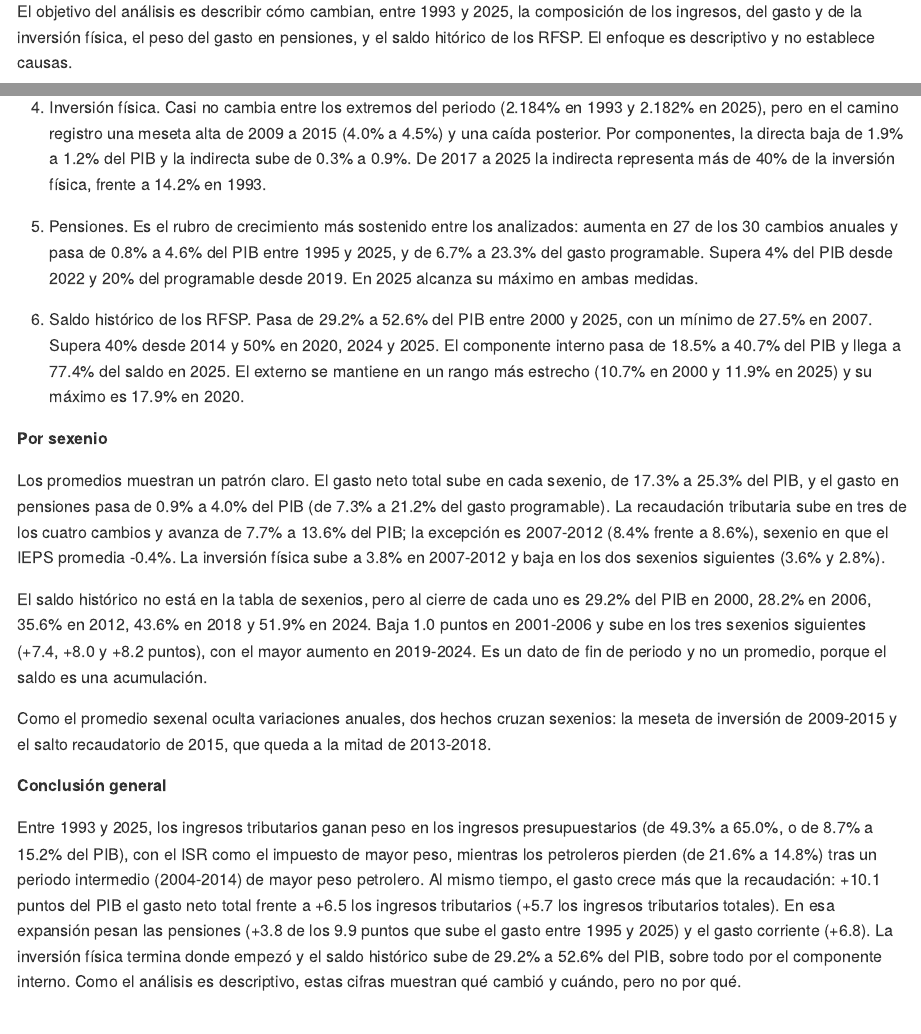
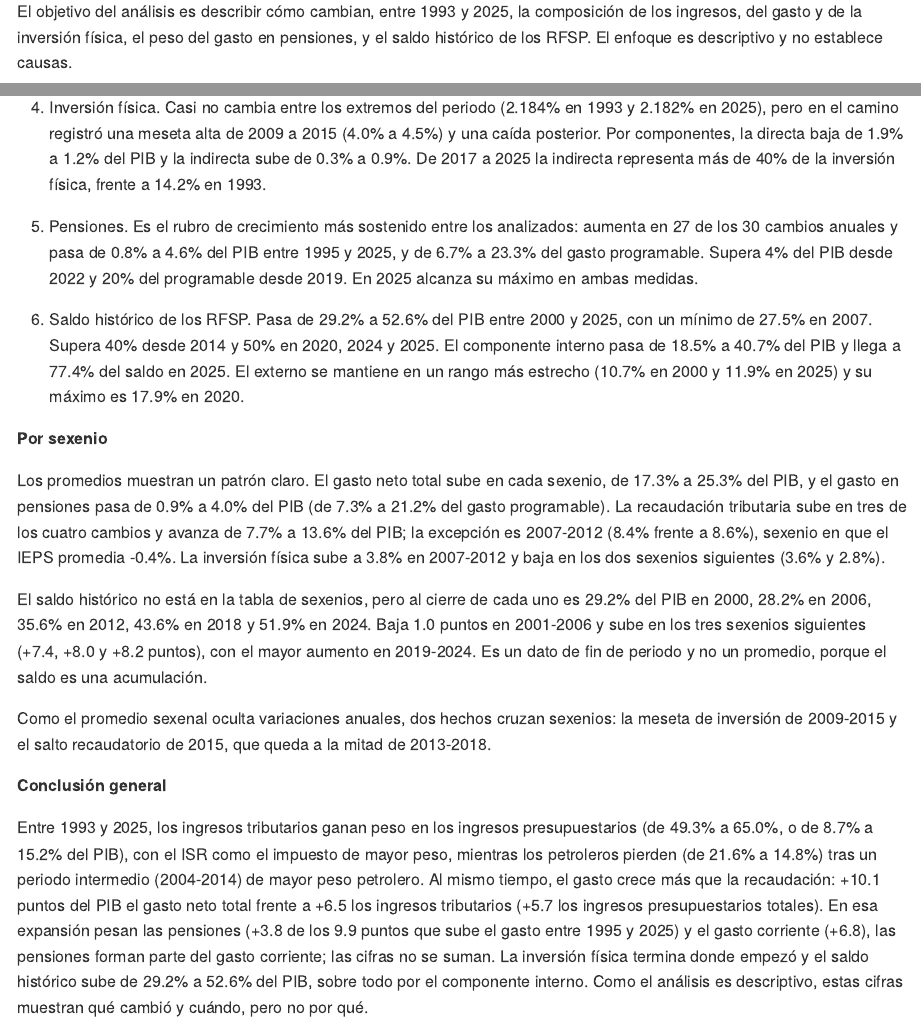
Before and after one commit to Jose-Castanedas/finanzas_publicas_mexico, an R Markdown document (analysis/analisis_finanzas_publicas_mexico.Rmd): the page in a window 1100 px wide, from 830 px down, and a second part further down, joined at a grey line. The pictures show the output file analysis/analisis_finanzas_publicas_mexico.md that the author committed with the source, drawn offline in the style of GitHub; long lines of code are wrapped.

Commit message:
docs: realiza ajustes en las conclusiones y objetivo

```diff
--- a/analysis/analisis_finanzas_publicas_mexico.Rmd
+++ b/analysis/analisis_finanzas_publicas_mexico.Rmd
@@ -26,7 +26,7 @@ Las finanzas públicas permiten entender el uso de los recursos públicos y su i
 
 El gobierno federal obtiene la mayor parte de sus ingresos a través del cobro de impuestos y los recursos generados por el petróleo, que son sus principales fuentes de financiamiento (INEGI, 2026, p.3).
 
-El objetivo del análisis es describir cómo cambian, entre 1993 y 2025, la composición de los ingresos, del gasto y de la inversión física, el peso del gasto en pensiones, y el saldo hitórico de los RFSP. El enfoque es descriptivo y no establece causas.
+El objetivo del análisis es describir cómo cambian, entre 1993 y 2025, la composición de los ingresos, del gasto y de la inversión física, el peso del gasto en pensiones, y el saldo histórico de los RFSP. El enfoque es descriptivo y no establece causas.
 
 **Preguntas de investigación**
 
@@ -899,7 +899,7 @@ El promedio de un sexenio oculta sus variaciones anuales. La meseta de la invers
 
 3. Gasto neto total. El gasto sube de 17.1% a 27.2% del PIB. De 1993 a 2009 el aumento (+7.15 puntos) corresponde casi todo al gasto programable (+6.90). De 2009 a 2025 el patrón cambia: el no programable aporta +2.49 de los +2.96 puntos. El programable pasa de 12.2% a 19.6% del PIB y el no programable, de 4.9% a 7.6%. Dentro del programable domina el gasto corriente (más de 71% en todos los años), que pasa de 9.9% a 16.0% del PIB. El de capital pasa de 2.3% a 3.6%.
 
-4. Inversión física. Casi no cambia entre los extremos del periodo (2.184% en 1993 y 2.182% en 2025), pero en el camino registro una meseta alta de 2009 a 2015 (4.0% a 4.5%) y una caída posterior. Por componentes, la directa baja de 1.9% a 1.2% del PIB y la indirecta sube de 0.3% a 0.9%. De 2017 a 2025 la indirecta representa más de 40% de la inversión física, frente a 14.2% en 1993.
+4. Inversión física. Casi no cambia entre los extremos del periodo (2.184% en 1993 y 2.182% en 2025), pero en el camino registró una meseta alta de 2009 a 2015 (4.0% a 4.5%) y una caída posterior. Por componentes, la directa baja de 1.9% a 1.2% del PIB y la indirecta sube de 0.3% a 0.9%. De 2017 a 2025 la indirecta representa más de 40% de la inversión física, frente a 14.2% en 1993.
 
 5. Pensiones. Es el rubro de crecimiento más sostenido entre los analizados: aumenta en 27 de los 30 cambios anuales y pasa de 0.8% a 4.6% del PIB entre 1995 y 2025, y de 6.7% a 23.3% del gasto programable. Supera 4% del PIB desde 2022 y 20% del programable desde 2019. En 2025 alcanza su máximo en ambas medidas.
 
@@ -915,7 +915,7 @@ Como el promedio sexenal oculta variaciones anuales, dos hechos cruzan sexenios:
 
 **Conclusión general**
 
-Entre 1993 y 2025, los ingresos tributarios ganan peso en los ingresos presupuestarios (de 49.3% a 65.0%, o de 8.7% a 15.2% del PIB), con el ISR como el impuesto de mayor peso, mientras los petroleros pierden (de 21.6% a 14.8%) tras un periodo intermedio (2004-2014) de mayor peso petrolero. Al mismo tiempo, el gasto crece más que la recaudación: +10.1 puntos del PIB el gasto neto total frente a +6.5 los ingresos tributarios (+5.7 los ingresos tributarios totales). En esa expansión pesan las pensiones (+3.8 de los 9.9 puntos que sube el gasto entre 1995 y 2025) y el gasto corriente (+6.8). La inversión física termina donde empezó y el saldo histórico sube de 29.2% a 52.6% del PIB, sobre todo por el componente interno. Como el análisis es descriptivo, estas cifras muestran qué cambió y cuándo, pero no por qué.
+Entre 1993 y 2025, los ingresos tributarios ganan peso en los ingresos presupuestarios (de 49.3% a 65.0%, o de 8.7% a 15.2% del PIB), con el ISR como el impuesto de mayor peso, mientras los petroleros pierden (de 21.6% a 14.8%) tras un periodo intermedio (2004-2014) de mayor peso petrolero. Al mismo tiempo, el gasto crece más que la recaudación: +10.1 puntos del PIB el gasto neto total frente a +6.5 los ingresos tributarios (+5.7 los ingresos presupuestarios totales). En esa expansión pesan las pensiones (+3.8 de los 9.9 puntos que sube el gasto entre 1995 y 2025) y el gasto corriente (+6.8), las pensiones forman parte del gasto corriente; las cifras no se suman. La inversión física termina donde empezó y el saldo histórico sube de 29.2% a 52.6% del PIB, sobre todo por el componente interno. Como el análisis es descriptivo, estas cifras muestran qué cambió y cuándo, pero no por qué.
 
 ## Limitaciones
 
```
Also changed, not shown: analysis/analisis_finanzas_publicas_mexico.md.
